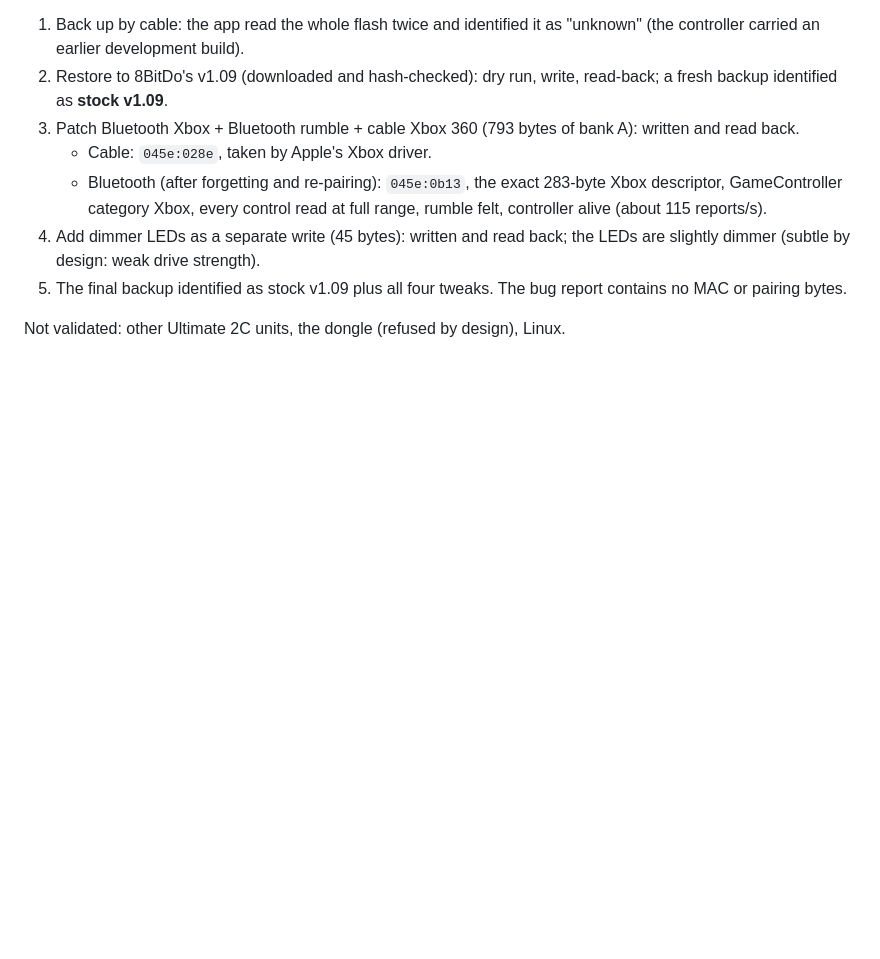
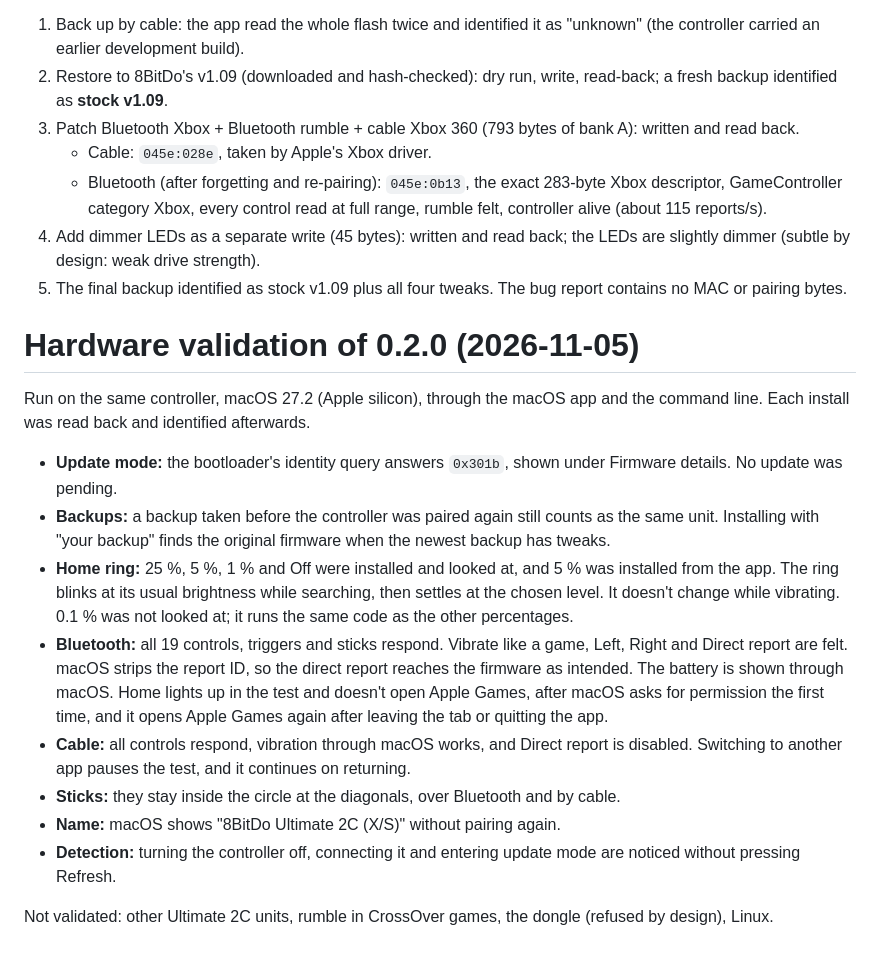
Before and after one commit to carlosbrownef-source/8bitdo-ultimate-2c-toolkit, a Markdown page: docs/validation.md, the part around the change. GitHub-like rendering; blank space fills up the shorter version.

```diff
--- a/docs/validation.md
+++ b/docs/validation.md
@@ -15,4 +15,25 @@ Run on one Ultimate 2C Wireless controller, macOS 27 (Apple silicon), through th
    weak drive strength).
 5. The final backup identified as stock v1.09 plus all four tweaks. The bug report contains no MAC or pairing bytes.
 
-Not validated: other Ultimate 2C units, the dongle (refused by design), Linux.
+# Hardware validation of 0.2.0 (2026-11-05)
+
+Run on the same controller, macOS 27.2 (Apple silicon), through the macOS app and the command line. Each install was
+read back and identified afterwards.
+
+- **Update mode:** the bootloader's identity query answers `0x301b`, shown under Firmware details. No update was pending.
+- **Backups:** a backup taken before the controller was paired again still counts as the same unit. Installing with
+  "your backup" finds the original firmware when the newest backup has tweaks.
+- **Home ring:** 25 %, 5 %, 1 % and Off were installed and looked at, and 5 % was installed from the app. The ring blinks
+  at its usual brightness while searching, then settles at the chosen level. It doesn't change while vibrating. 0.1 % was
+  not looked at; it runs the same code as the other percentages.
+- **Bluetooth:** all 19 controls, triggers and sticks respond. Vibrate like a game, Left, Right and Direct report are felt.
+  macOS strips the report ID, so the direct report reaches the firmware as intended. The battery is shown through macOS.
+  Home lights up in the test and doesn't open Apple Games, after macOS asks for permission the first time, and it opens
+  Apple Games again after leaving the tab or quitting the app.
+- **Cable:** all controls respond, vibration through macOS works, and Direct report is disabled. Switching to another app
+  pauses the test, and it continues on returning.
+- **Sticks:** they stay inside the circle at the diagonals, over Bluetooth and by cable.
+- **Name:** macOS shows "8BitDo Ultimate 2C (X/S)" without pairing again.
+- **Detection:** turning the controller off, connecting it and entering update mode are noticed without pressing Refresh.
+
+Not validated: other Ultimate 2C units, rumble in CrossOver games, the dongle (refused by design), Linux.
```
Also changed, not shown: README.md (+4 -1 lines), docs/images/diagnostics.png (added), docs/images/firmware.png (added), 1 other file.
